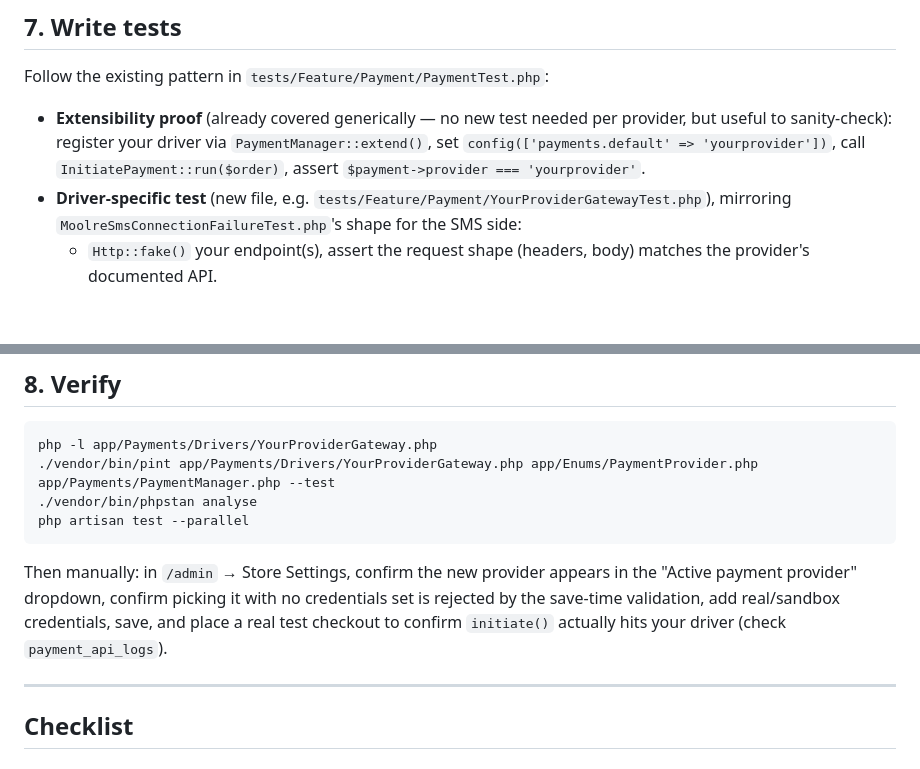
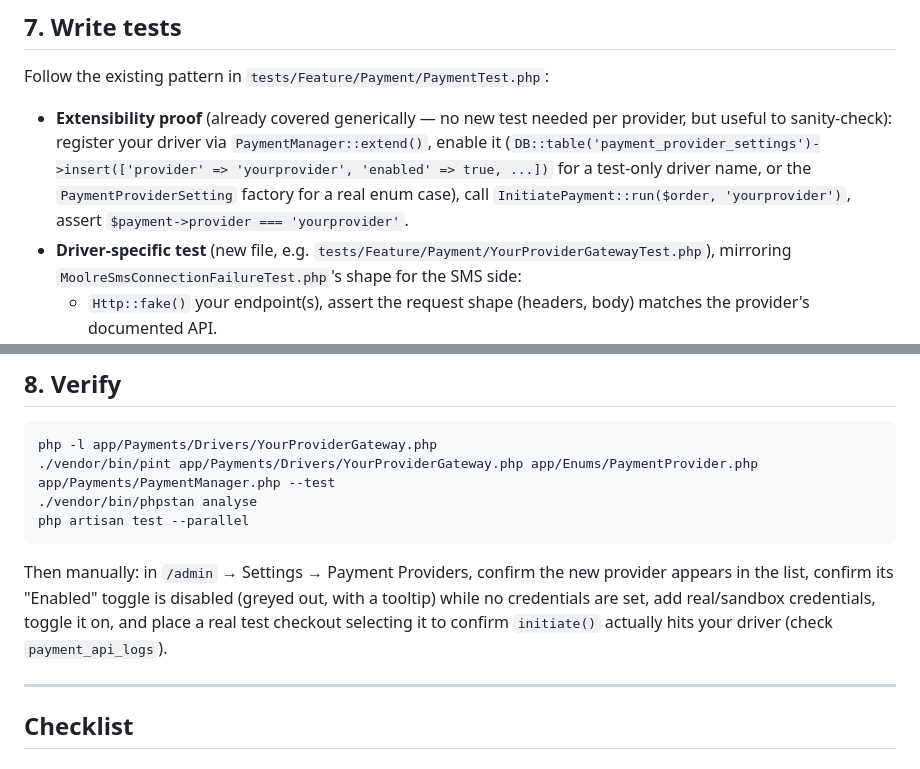
Before and after one commit to oheneadj/ecommerce, a Markdown page: docs/HOWTO-add-payment-provider.md, 2 parts joined by grey strips. GitHub-like rendering; blank space fills up the shorter version.

````diff
--- a/docs/HOWTO-add-payment-provider.md
+++ b/docs/HOWTO-add-payment-provider.md
@@ -134,7 +134,7 @@ Also update `docs/infrastructure-deployment.md`'s "Environment Configuration" en
 ## 7. Write tests
 
 Follow the existing pattern in `tests/Feature/Payment/PaymentTest.php`:
-- **Extensibility proof** (already covered generically — no new test needed per provider, but useful to sanity-check): register your driver via `PaymentManager::extend()`, set `config(['payments.default' => 'yourprovider'])`, call `InitiatePayment::run($order)`, assert `$payment->provider === 'yourprovider'`.
+- **Extensibility proof** (already covered generically — no new test needed per provider, but useful to sanity-check): register your driver via `PaymentManager::extend()`, enable it (`DB::table('payment_provider_settings')->insert(['provider' => 'yourprovider', 'enabled' => true, ...])` for a test-only driver name, or the `PaymentProviderSetting` factory for a real enum case), call `InitiatePayment::run($order, 'yourprovider')`, assert `$payment->provider === 'yourprovider'`.
 - **Driver-specific test** (new file, e.g. `tests/Feature/Payment/YourProviderGatewayTest.php`), mirroring `MoolreSmsConnectionFailureTest.php`'s shape for the SMS side:
   - `Http::fake()` your endpoint(s), assert the request shape (headers, body) matches the provider's documented API.
   - Assert `verifyWebhookSignature()` accepts a correctly-signed request and rejects a tampered one.
@@ -151,7 +151,7 @@ php -l app/Payments/Drivers/YourProviderGateway.php
 php artisan test --parallel
 ```
 
-Then manually: in `/admin` → Store Settings, confirm the new provider appears in the "Active payment provider" dropdown, confirm picking it with no credentials set is rejected by the save-time validation, add real/sandbox credentials, save, and place a real test checkout to confirm `initiate()` actually hits your driver (check `payment_api_logs`).
+Then manually: in `/admin` → Settings → Payment Providers, confirm the new provider appears in the list, confirm its "Enabled" toggle is disabled (greyed out, with a tooltip) while no credentials are set, add real/sandbox credentials, toggle it on, and place a real test checkout selecting it to confirm `initiate()` actually hits your driver (check `payment_api_logs`).
 
 ---
 
````
Also changed, not shown: other parts of docs/HOWTO-add-payment-provider.md (+3 -3 lines).
